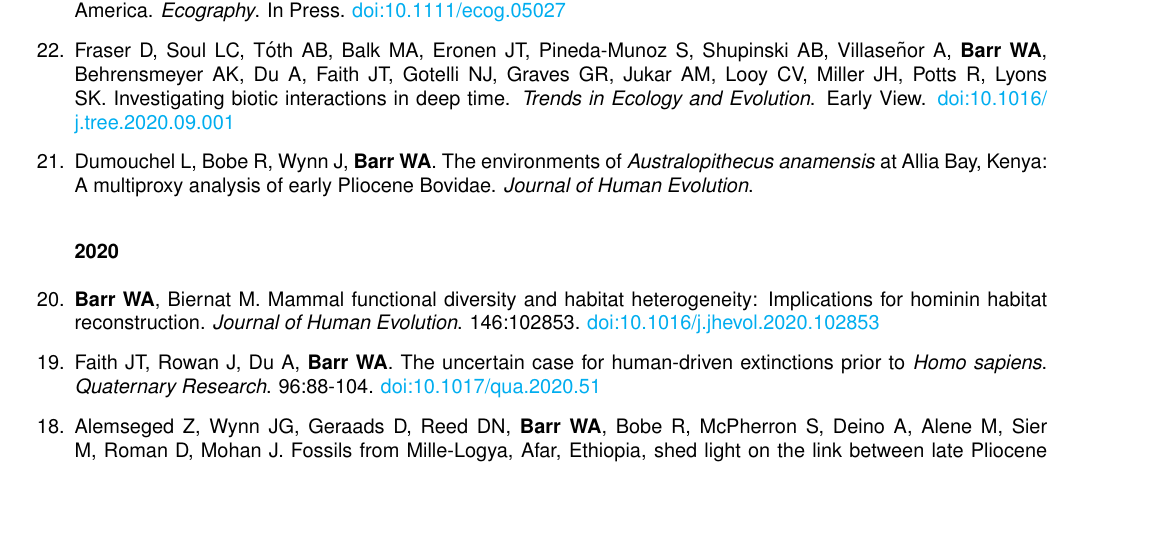
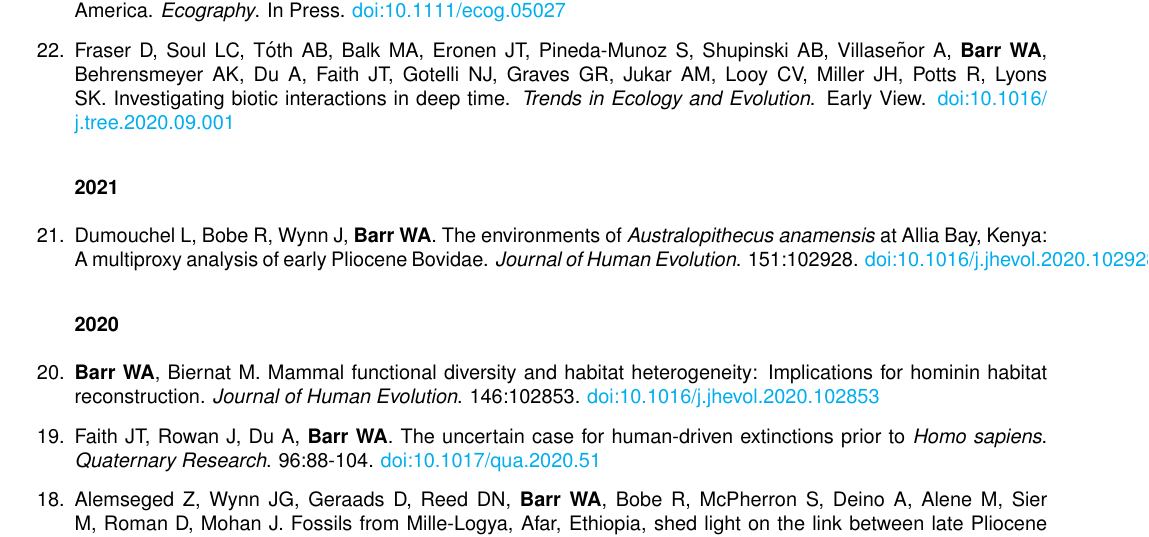
Before and after one commit to wabarr/PAPER, a LaTeX CV (assets/CV/WAB_CV.tex, which reads assets/CV/barr_journal_articles.tex): part of page 2 of 10, cut so that both start at the same text, the shorter picture padded with empty space. Compiled offline with pdfLaTeX.

Commit message:
update CV

```diff
--- a/assets/CV/barr_journal_articles.tex
+++ b/assets/CV/barr_journal_articles.tex
@@ -10,7 +10,10 @@
 
 \item Fraser D, Soul LC, Tóth AB, Balk MA, Eronen JT, Pineda-Munoz S, Shupinski AB, Villaseñor A, {\bfseries Barr WA}, Behrensmeyer AK, Du A, Faith JT, Gotelli NJ, Graves GR, Jukar AM, Looy CV, Miller JH, Potts R, Lyons SK. Investigating biotic interactions in deep time. \emph{Trends in Ecology and Evolution}. Early View. \href{https://doi.org/10.1016/j.tree.2020.09.001}{doi:10.1016/ j.tree.2020.09.001}
 
-\item Dumouchel L, Bobe R, Wynn J, {\bfseries Barr WA}. The environments of \emph{Australopithecus anamensis} at Allia Bay, Kenya: A multiproxy analysis of early Pliocene Bovidae. \emph{Journal of Human Evolution}.
+\subsubsection*{2021}
+
+\item Dumouchel L, Bobe R, Wynn J, {\bfseries Barr WA}. The environments of \emph{Australopithecus anamensis} at Allia Bay, Kenya: A multiproxy analysis of early Pliocene Bovidae. \emph{Journal of Human Evolution}. 151:102928. \href{https://doi.org/10.1016/j.jhevol.2020.102928}{doi:10.1016/j.jhevol.2020.102928}
+
 
 \subsubsection*{2020}
 
```
Also changed, not shown: assets/CV/WAB_CV.pdf, assets/images/PAPER_logo.png, 2 other files.
